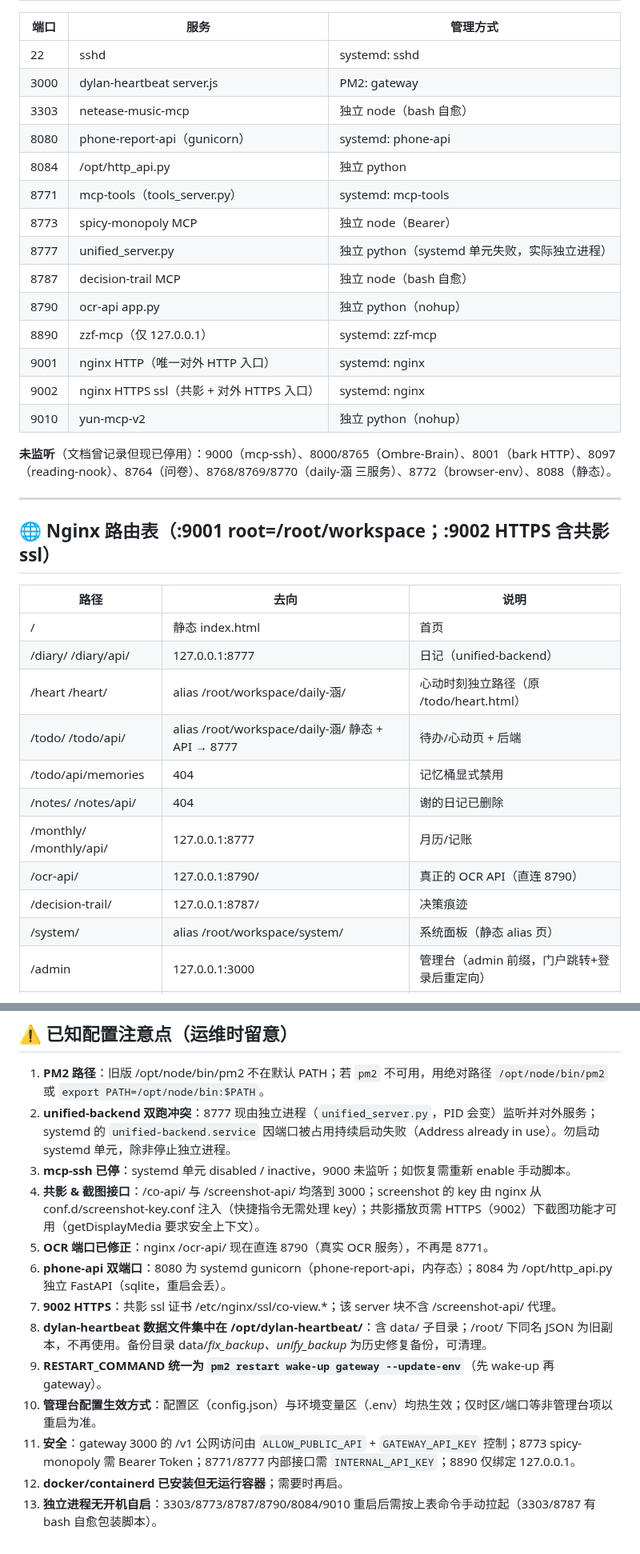
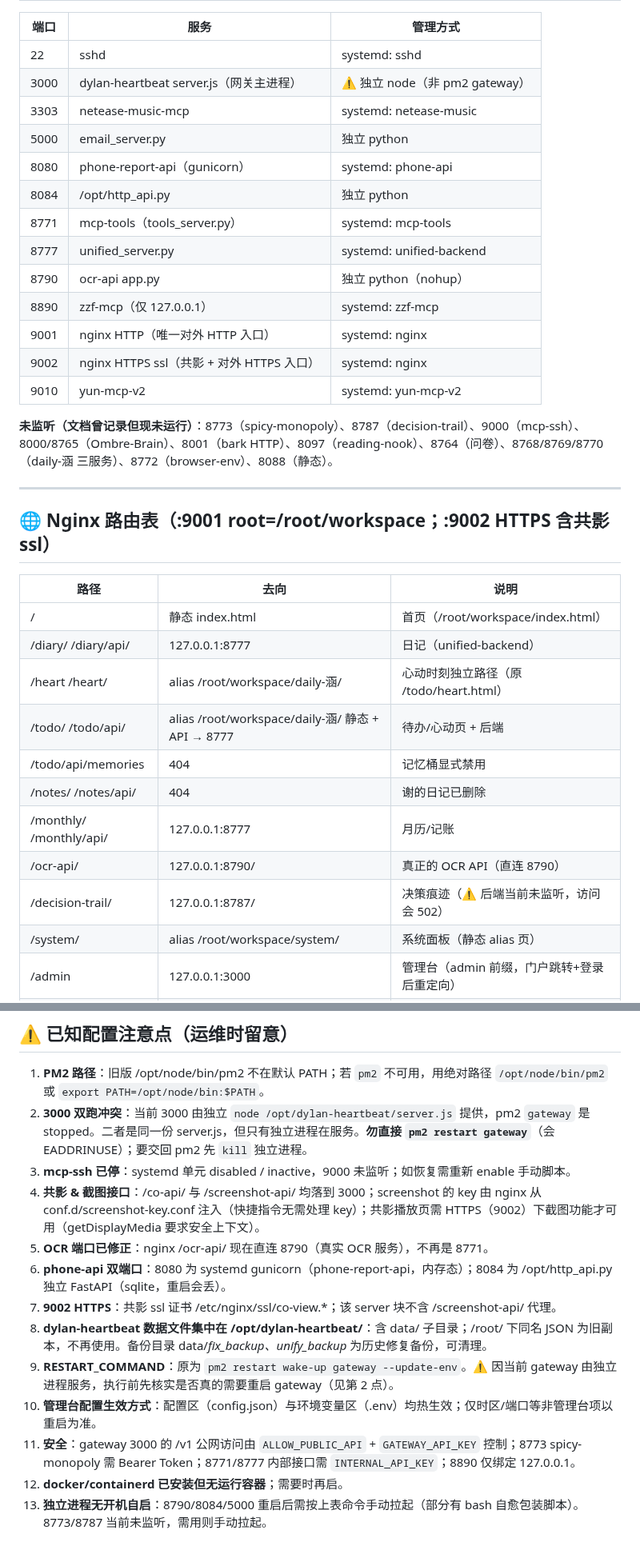
Before and after one commit to kejuanling/Heartbeat_Memory, a Markdown page: SERVER_DIRECTORY_MAP.md, 2 parts joined by grey strips. Shown at 80% size. Drawn GitHub-style.

```diff
--- a/SERVER_DIRECTORY_MAP.md
+++ b/SERVER_DIRECTORY_MAP.md
@@ -81,21 +86,20 @@ pm2 restart wake-up gateway --update-env
 | 端口 | 服务 | 管理方式 |
 |---|---|---|
 | 22 | sshd | systemd: sshd |
-| 3000 | dylan-heartbeat server.js | PM2: gateway |
-| 3303 | netease-music-mcp | 独立 node（bash 自愈） |
+| 3000 | dylan-heartbeat server.js（网关主进程） | ⚠️ 独立 node（非 pm2 gateway） |
+| 3303 | netease-music-mcp | systemd: netease-music |
+| 5000 | email_server.py | 独立 python |
 | 8080 | phone-report-api（gunicorn） | systemd: phone-api |
 | 8084 | /opt/http_api.py | 独立 python |
 | 8771 | mcp-tools（tools_server.py） | systemd: mcp-tools |
-| 8773 | spicy-monopoly MCP | 独立 node（Bearer） |
-| 8777 | unified_server.py | 独立 python（systemd 单元失败，实际独立进程） |
-| 8787 | decision-trail MCP | 独立 node（bash 自愈） |
+| 8777 | unified_server.py | systemd: unified-backend |
 | 8790 | ocr-api app.py | 独立 python（nohup） |
 | 8890 | zzf-mcp（仅 127.0.0.1） | systemd: zzf-mcp |
 | 9001 | nginx HTTP（唯一对外 HTTP 入口） | systemd: nginx |
 | 9002 | nginx HTTPS ssl（共影 + 对外 HTTPS 入口） | systemd: nginx |
-| 9010 | yun-mcp-v2 | 独立 python（nohup） |
+| 9010 | yun-mcp-v2 | systemd: yun-mcp-v2 |
 
-**未监听**（文档曾记录但现已停用）：9000（mcp-ssh）、8000/8765（Ombre-Brain）、8001（bark HTTP）、8097（reading-nook）、8764（问卷）、8768/8769/8770（daily-涵 三服务）、8772（browser-env）、8088（静态）。
+**未监听（文档曾记录但现未运行）**：8773（spicy-monopoly）、8787（decision-trail）、9000（mcp-ssh）、8000/8765（Ombre-Brain）、8001（bark HTTP）、8097（reading-nook）、8764（问卷）、8768/8769/8770（daily-涵 三服务）、8772（browser-env）、8088（静态）。
 
 ---
 
@@ -103,7 +107,7 @@ pm2 restart wake-up gateway --update-env
 
 | 路径 | 去向 | 说明 |
 |---|---|---|
-| / | 静态 index.html | 首页 |
+| / | 静态 index.html | 首页（/root/workspace/index.html） |
 | /diary/ /diary/api/ | 127.0.0.1:8777 | 日记（unified-backend） |
 | /heart /heart/ | alias /root/workspace/daily-涵/ | 心动时刻独立路径（原 /todo/heart.html） |
 | /todo/ /todo/api/ | alias /root/workspace/daily-涵/ 静态 + API → 8777 | 待办/心动页 + 后端 |
@@ -111,7 +115,7 @@ pm2 restart wake-up gateway --update-env
 | /notes/ /notes/api/ | 404 | 谢的日记已删除 |
 | /monthly/ /monthly/api/ | 127.0.0.1:8777 | 月历/记账 |
 | /ocr-api/ | 127.0.0.1:8790/ | 真正的 OCR API（直连 8790） |
-| /decision-trail/ | 127.0.0.1:8787/ | 决策痕迹 |
+| /decision-trail/ | 127.0.0.1:8787/ | 决策痕迹（⚠️ 后端当前未监听，访问会 502） |
 | /system/ | alias /root/workspace/system/ | 系统面板（静态 alias 页） |
 | /admin | 127.0.0.1:3000 | 管理台（admin 前缀，门户跳转+登录后重定向） |
 | /heartbeat/ | 127.0.0.1:3000/ | Dylan 网关 + 管理台（rewrite 去掉前缀） |
@@ -223,15 +232,15 @@ pm2 restart wake-up gateway --update-env
 ## ⚠️ 已知配置注意点（运维时留意）
 
 1. **PM2 路径**：旧版 /opt/node/bin/pm2 不在默认 PATH；若 `pm2` 不可用，用绝对路径 `/opt/node/bin/pm2` 或 `export PATH=/opt/node/bin:$PATH`。
-2. **unified-backend 双跑冲突**：8777 现由独立进程（`unified_server.py`，PID 会变）监听并对外服务；systemd 的 `unified-backend.service` 因端口被占用持续启动失败（Address already in use）。勿启动 systemd 单元，除非停止独立进程。
+2. **3000 双跑冲突**：当前 3000 由独立 `node /opt/dylan-heartbeat/server.js` 提供，pm2 `gateway` 是 stopped。二者是同一份 server.js，但只有独立进程在服务。**勿直接 `pm2 restart gateway`**（会 EADDRINUSE）；要交回 pm2 先 `kill` 独立进程。
 3. **mcp-ssh 已停**：systemd 单元 disabled / inactive，9000 未监听；如恢复需重新 enable 手动脚本。
 4. **共影 & 截图接口**：/co-api/ 与 /screenshot-api/ 均落到 3000；screenshot 的 key 由 nginx 从 conf.d/screenshot-key.conf 注入（快捷指令无需处理 key）；共影播放页需 HTTPS（9002）下截图功能才可用（getDisplayMedia 要求安全上下文）。
 5. **OCR 端口已修正**：nginx /ocr-api/ 现在直连 8790（真实 OCR 服务），不再是 8771。
 6. **phone-api 双端口**：8080 为 systemd gunicorn（phone-report-api，内存态）；8084 为 /opt/http_api.py 独立 FastAPI（sqlite，重启会丢）。
 7. **9002 HTTPS**：共影 ssl 证书 /etc/nginx/ssl/co-view.*；该 server 块不含 /screenshot-api/ 代理。
 8. **dylan-heartbeat 数据文件集中在 /opt/dylan-heartbeat/**：含 data/ 子目录；/root/ 下同名 JSON 为旧副本，不再使用。备份目录 data/_fix_backup_*、_unify_backup_* 为历史修复备份，可清理。
-9. **RESTART_COMMAND 统一为 `pm2 restart wake-up gateway --update-env`**（先 wake-up 再 gateway）。
+9. **RESTART_COMMAND**：原为 `pm2 restart wake-up gateway --update-env`。⚠️ 因当前 gateway 由独立进程服务，执行前先核实是否真的需要重启 gateway（见第 2 点）。
 10. **管理台配置生效方式**：配置区（config.json）与环境变量区（.env）均热生效；仅时区/端口等非管理台项以重启为准。
 11. **安全**：gateway 3000 的 /v1 公网访问由 `ALLOW_PUBLIC_API` + `GATEWAY_API_KEY` 控制；8773 spicy-monopoly 需 Bearer Token；8771/8777 内部接口需 `INTERNAL_API_KEY`；8890 仅绑定 127.0.0.1。
 12. **docker/containerd 已安装但无运行容器**；需要时再启。
-13. **独立进程无开机自启**：3303/8773/8787/8790/8084/9010 重启后需按上表命令手动拉起（3303/8787 有 bash 自愈包装脚本）。
+13. **独立进程无开机自启**：8790/8084/5000 重启后需按上表命令手动拉起（部分有 bash 自愈包装脚本）。8773/8787 当前未监听，需用则手动拉起。
```
Also changed, not shown: other parts of SERVER_DIRECTORY_MAP.md (+35 -25 lines), 云服务器MCP工具使用经验.md (+21 -3 lines).
